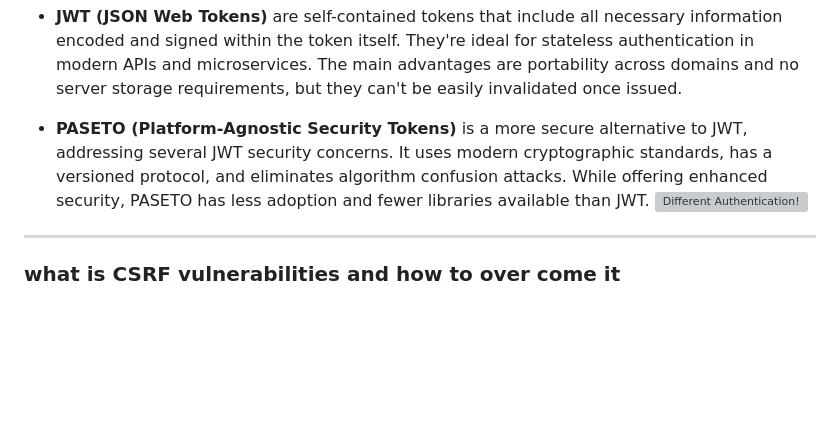
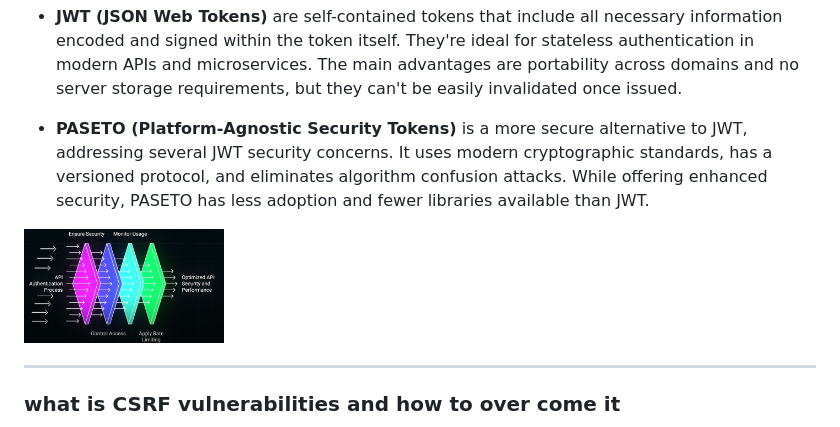
Before and after one commit to MJubairahamed/Jubair-Tech-Mindspace, a Markdown page: WebConcepts/Authentications.md, the part around the change. GitHub-like rendering; blank space fills up the shorter version; grey boxes are pictures that could not be loaded.

Commit message:
image added

```diff
--- a/WebConcepts/Authentications.md
+++ b/WebConcepts/Authentications.md
@@ -83,7 +83,7 @@ In **Java (Spring Boot)**, API authentication can be handled using:
  - **JWT (JSON Web Tokens)** are self-contained tokens that include all necessary information encoded and signed within the token itself. They're ideal for stateless authentication in modern APIs and microservices. The main advantages are portability across domains and no server storage requirements, but they can't be easily invalidated once issued.
 
  - **PASETO (Platform-Agnostic Security Tokens)** is a more secure alternative to JWT, addressing several JWT security concerns. It uses modern cryptographic standards, has a versioned protocol, and eliminates algorithm confusion attacks. While offering enhanced security, PASETO has less adoption and fewer libraries available than JWT.
- ![Different Authentication!](/image/Authentication_ss.png "Authentication")
+ <img src="/WebConcepts/Images/API_Authentication_ss.png" alt="Alt Text" width="200" height="200">
 
 ---
 ###  what is CSRF vulnerabilities and how to over come it
```
Also changed, not shown: WebConcepts/API.md (+1 -2 lines), WebConcepts/Images/API_Authentication_ss.png (renamed from WebConcepts/Image/API_Authentication_ss.png), WebConcepts/Images/Authentication_ss.png (renamed from WebConcepts/Image/Authentication_ss.png).
